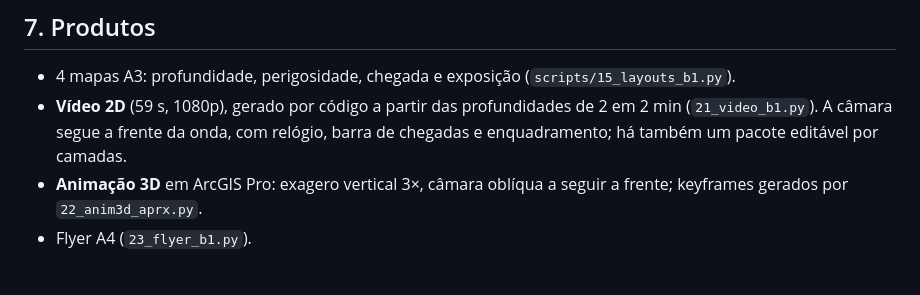
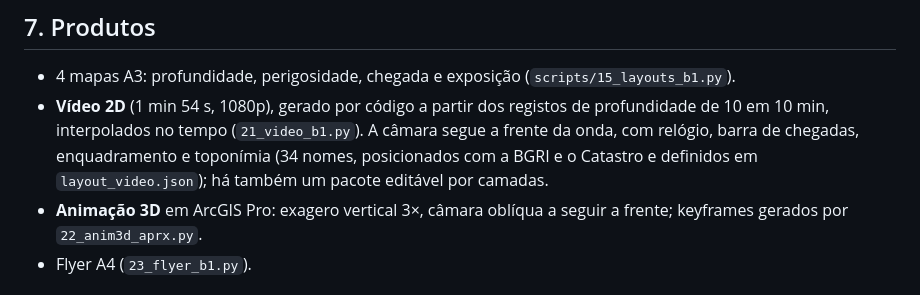
Before and after one commit to gustavosanta-star/rotura-alqueva, a Markdown page: docs/relatorio_tecnico.md, the part around the change. Drawn GitHub-style.

```diff
--- a/docs/relatorio_tecnico.md
+++ b/docs/relatorio_tecnico.md
@@ -98,7 +98,7 @@ O critério de aceitação definido à partida (níveis ±3 m, chegadas ±30 %,
 
 ## 7. Produtos
 - 4 mapas A3: profundidade, perigosidade, chegada e exposição (`scripts/15_layouts_b1.py`).
-- **Vídeo 2D** (59 s, 1080p), gerado por código a partir das profundidades de 2 em 2 min (`21_video_b1.py`). A câmara segue a frente da onda, com relógio, barra de chegadas e enquadramento; há também um pacote editável por camadas.
+- **Vídeo 2D** (1 min 54 s, 1080p), gerado por código a partir dos registos de profundidade de 10 em 10 min, interpolados no tempo (`21_video_b1.py`). A câmara segue a frente da onda, com relógio, barra de chegadas, enquadramento e toponímia (34 nomes, posicionados com a BGRI e o Catastro e definidos em `layout_video.json`); há também um pacote editável por camadas.
 - **Animação 3D** em ArcGIS Pro: exagero vertical 3×, câmara oblíqua a seguir a frente; keyframes gerados por `22_anim3d_aprx.py`.
 - Flyer A4 (`23_flyer_b1.py`).
 
```
Also changed, not shown: README.md (+1 -1 lines), docs/media/video_capa.jpg, 5 other files.
